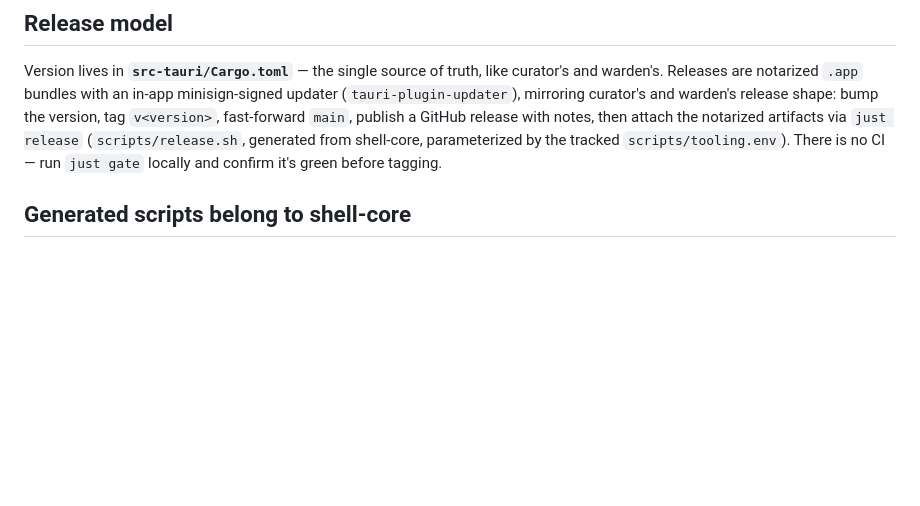
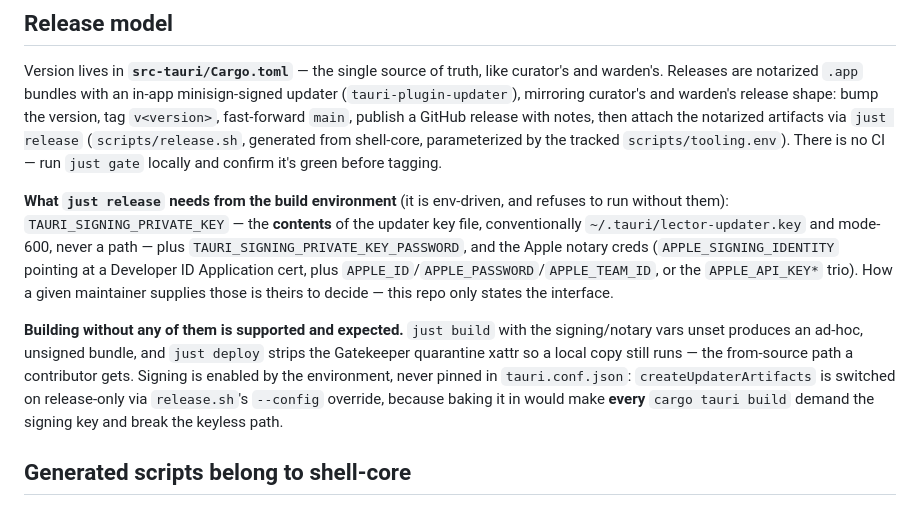
Before and after one commit to Lockyc/lector, a Markdown page: CLAUDE.md, the part around the change. GitHub-like rendering; blank space fills up the shorter version.

Commit message:
docs: state what just release needs from the environment
The Release model said releases happen via just release but never what it needs,
so a contributor or a fork's maintainer had no way to learn the interface — while
warden and curator both document it. Releasing is env-driven by design: with the
signing and notary vars unset the build is unsigned and still runs, which is the
from-source path. How any given maintainer supplies them is theirs; this repo
states only the interface.

```diff
--- a/CLAUDE.md
+++ b/CLAUDE.md
@@ -183,6 +183,21 @@ the notarized artifacts via `just release` (`scripts/release.sh`, generated from
 parameterized by the tracked `scripts/tooling.env`). There is no CI — run `just gate` locally
 and confirm it's green before tagging.
 
+**What `just release` needs from the build environment** (it is env-driven, and refuses to run
+without them): `TAURI_SIGNING_PRIVATE_KEY` — the **contents** of the updater key file, conventionally
+`~/.tauri/lector-updater.key` and mode-600, never a path — plus
+`TAURI_SIGNING_PRIVATE_KEY_PASSWORD`, and the Apple notary creds (`APPLE_SIGNING_IDENTITY` pointing at
+a Developer ID Application cert, plus `APPLE_ID`/`APPLE_PASSWORD`/`APPLE_TEAM_ID`, or the
+`APPLE_API_KEY*` trio). How a given maintainer supplies those is theirs to decide — this repo only
+states the interface.
+
+**Building without any of them is supported and expected.** `just build` with the signing/notary vars
+unset produces an ad-hoc, unsigned bundle, and `just deploy` strips the Gatekeeper quarantine xattr so
+a local copy still runs — the from-source path a contributor gets. Signing is enabled by the
+environment, never pinned in `tauri.conf.json`: `createUpdaterArtifacts` is switched on release-only
+via `release.sh`'s `--config` override, because baking it in would make **every** `cargo tauri build`
+demand the signing key and break the keyless path.
+
 ## Generated scripts belong to shell-core
 
 `scripts/release.sh`, `scripts/gen-latest-json.sh`, and `scripts/install-app.sh` are
```
